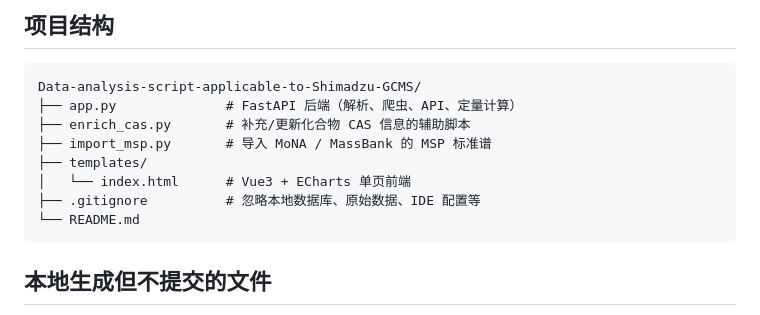
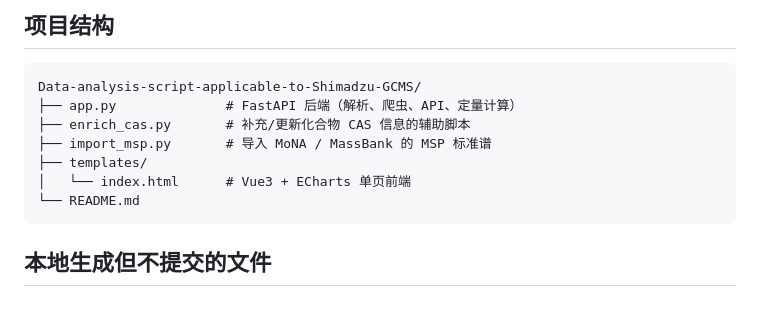
Before and after one commit to KangRJ123abc/Data-analysis-script-applicable-to-Shimadzu-GCMS-main, a Markdown page: README.md, the part around the change. GitHub-like rendering.

````diff
--- a/README.md
+++ b/README.md
@@ -71,7 +71,6 @@ Data-analysis-script-applicable-to-Shimadzu-GCMS/
 ├── import_msp.py       # 导入 MoNA / MassBank 的 MSP 标准谱
 ├── templates/
 │   └── index.html      # Vue3 + ECharts 单页前端
-├── .gitignore          # 忽略本地数据库、原始数据、IDE 配置等
 └── README.md
 ```
 
````
